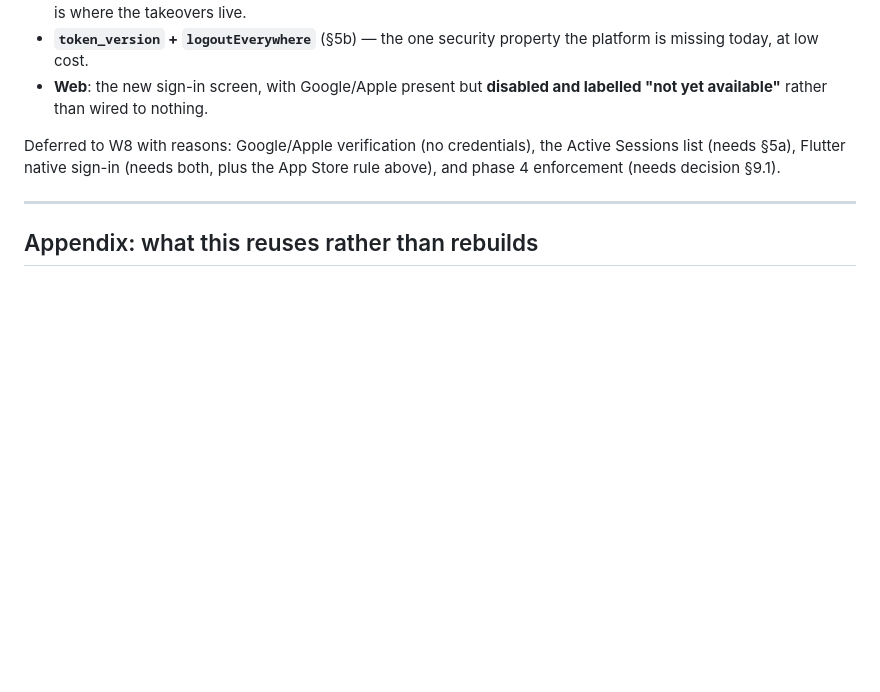
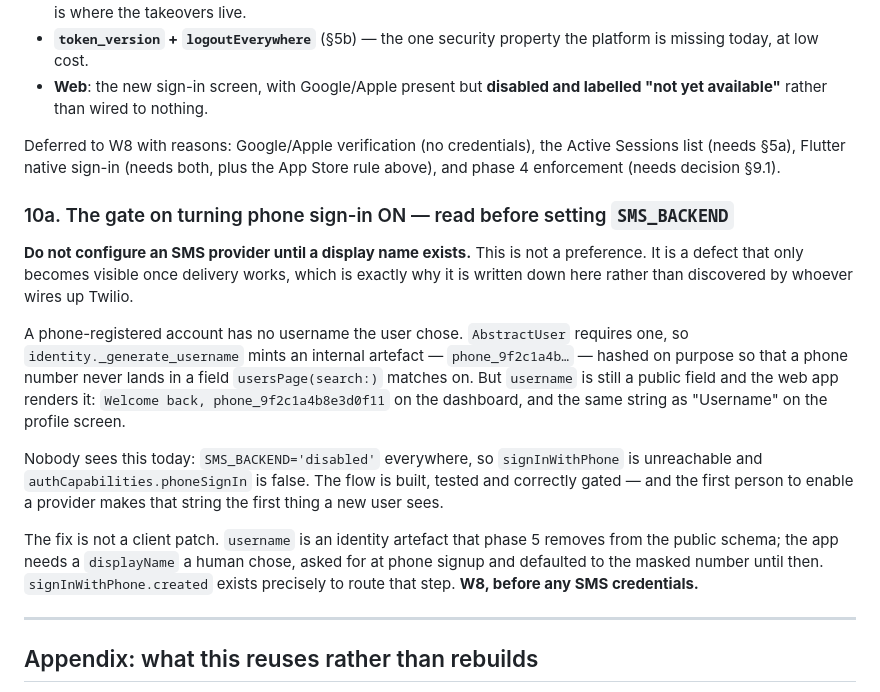
Before and after one commit to amend07/ev_graphql, a Markdown page: ev_backend/docs/IDENTITY_ARCHITECTURE.md, the part around the change. Rendered like a GitHub page; blank space fills up the shorter version.

Commit message:
docs(identity): gate phone sign-in on a display name existing first
A phone-registered account has no username the user chose, so one is minted
internally (phone_9f2c1a4b…) and the web app renders it verbatim — "Welcome
back, phone_9f2c1a4b8e3d0f11". Nobody sees it while SMS_BACKEND is disabled,
which is exactly why the first person to wire up a provider would ship it.

Records the constraint where it will be read: do not configure an SMS
provider until a human-chosen displayName exists (W8), and note that the fix
belongs in the schema, not a client patch.

```diff
--- a/ev_backend/docs/IDENTITY_ARCHITECTURE.md
+++ b/ev_backend/docs/IDENTITY_ARCHITECTURE.md
@@ -294,6 +294,31 @@ Deferred to W8 with reasons: Google/Apple verification (no credentials), the
 Active Sessions list (needs §5a), Flutter native sign-in (needs both, plus the
 App Store rule above), and phase 4 enforcement (needs decision §9.1).
 
+### 10a. The gate on turning phone sign-in ON — read before setting `SMS_BACKEND`
+
+**Do not configure an SMS provider until a display name exists.** This is not a
+preference. It is a defect that only becomes visible once delivery works, which
+is exactly why it is written down here rather than discovered by whoever wires
+up Twilio.
+
+A phone-registered account has no username the user chose. `AbstractUser`
+requires one, so `identity._generate_username` mints an internal artefact —
+`phone_9f2c1a4b…` — hashed on purpose so that a phone number never lands in a
+field `usersPage(search:)` matches on. But `username` is still a public field and
+the web app renders it: `Welcome back, phone_9f2c1a4b8e3d0f11` on the dashboard,
+and the same string as "Username" on the profile screen.
+
+Nobody sees this today: `SMS_BACKEND='disabled'` everywhere, so `signInWithPhone`
+is unreachable and `authCapabilities.phoneSignIn` is false. The flow is built,
+tested and correctly gated — and the first person to enable a provider makes that
+string the first thing a new user sees.
+
+The fix is not a client patch. `username` is an identity artefact that phase 5
+removes from the public schema; the app needs a `displayName` a human chose,
+asked for at phone signup and defaulted to the masked number until then.
+`signInWithPhone.created` exists precisely to route that step. **W8, before any
+SMS credentials.**
+
 ---
 
 ## Appendix: what this reuses rather than rebuilds
```
